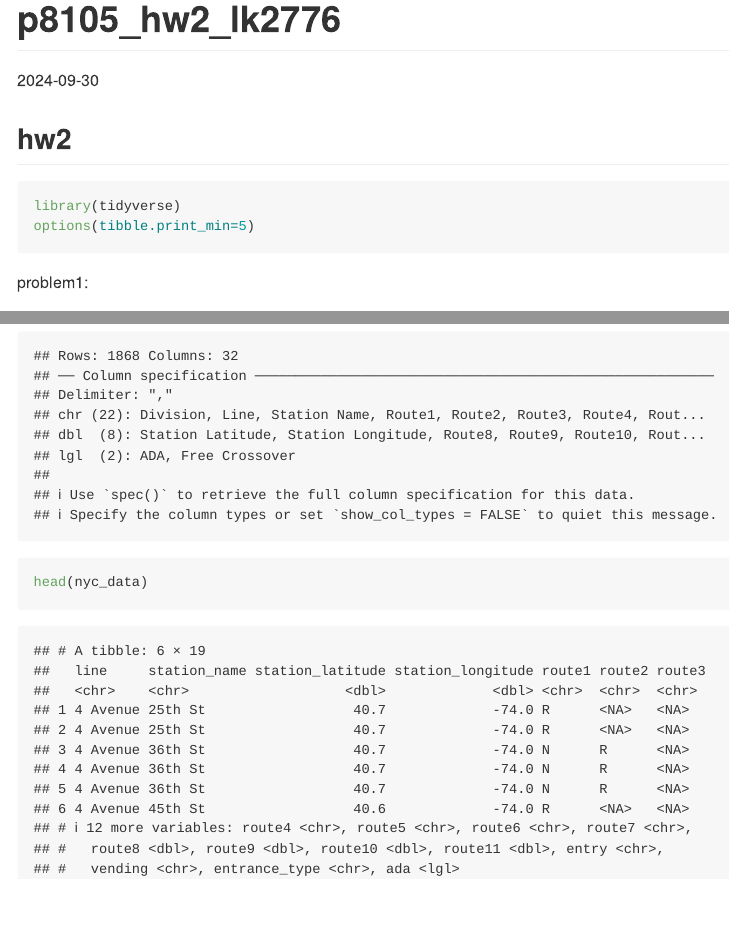
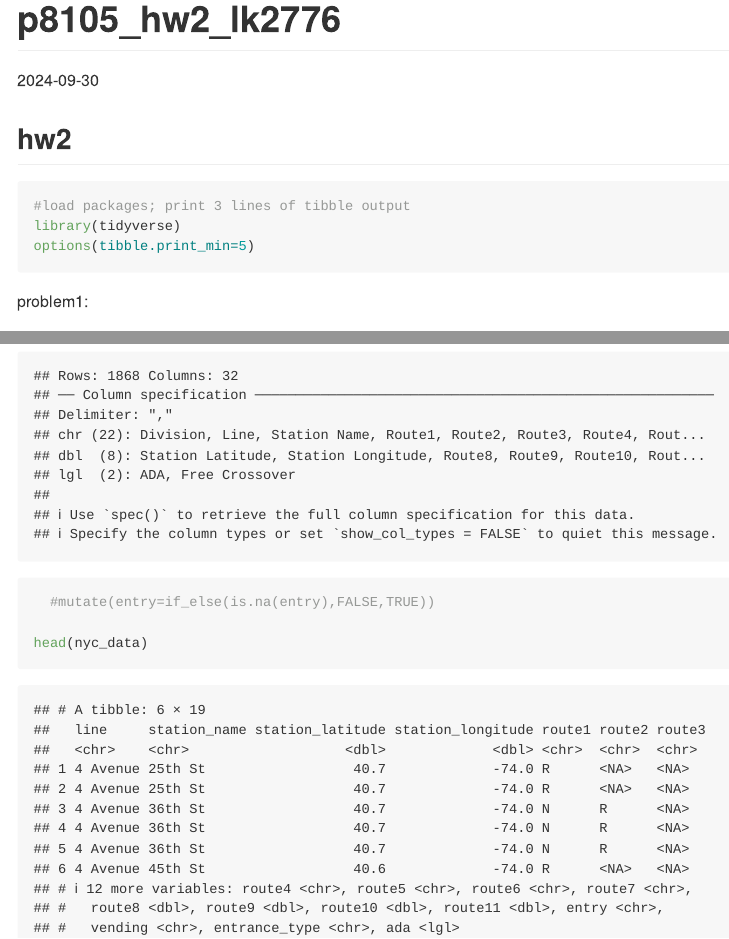
Before and after one commit to lk2776/p8105_hw2_lk2776, an R Markdown document (p8105_hw2_lk2776.Rmd): the page in a window 1100 px wide, from its top, and a second part further down, joined at a grey line. Rendered offline with R 4.5, knitr and Pandoc, with nearby package versions; column names are cleaned by a stand-in for the janitor package.

Commit message:
knit document

````diff
--- a/p8105_hw2_lk2776.Rmd
+++ b/p8105_hw2_lk2776.Rmd
@@ -6,6 +6,7 @@ date: "2024-09-30"
 ## hw2
 
 ```{r setup, warning=FALSE, message=FALSE}
+#load packages; print 3 lines of tibble output
 library(tidyverse)
 options(tibble.print_min=5)
 ```
@@ -26,6 +27,7 @@ nyc_data = read_csv("./data/NYC_Transit_Subway_Entrance_And_Exit_Data.csv",
          route6,route7,route8,route9,route10,route11,
          entry,vending,entrance_type,ada
          )
+  #mutate(entry=if_else(is.na(entry),FALSE,TRUE))
 
 head(nyc_data)
 ```
````
Also changed, not shown: p8105_hw2_lk2776.md.
